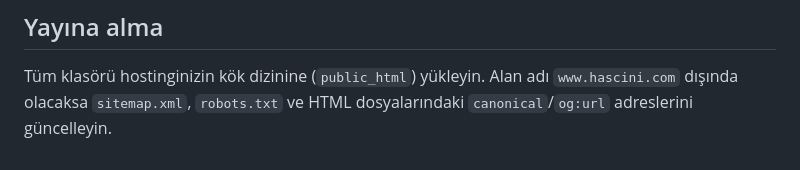
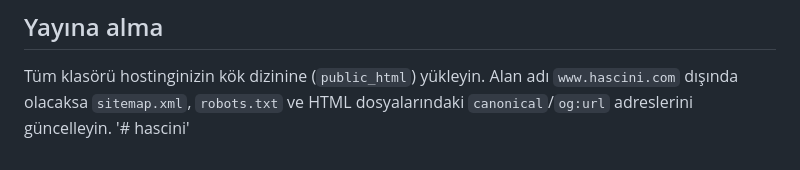
Before and after one commit to yundroid/hascini, a Markdown page: README.md, the part around the change. Drawn GitHub-style.

```diff
--- a/README.md
+++ b/README.md
@@ -87,3 +87,4 @@ python3 -m http.server 8000
 ## Yayına alma
 
 Tüm klasörü hostinginizin kök dizinine (`public_html`) yükleyin. Alan adı `www.hascini.com` dışında olacaksa `sitemap.xml`, `robots.txt` ve HTML dosyalarındaki `canonical`/`og:url` adreslerini güncelleyin.
+'# hascini'
```
